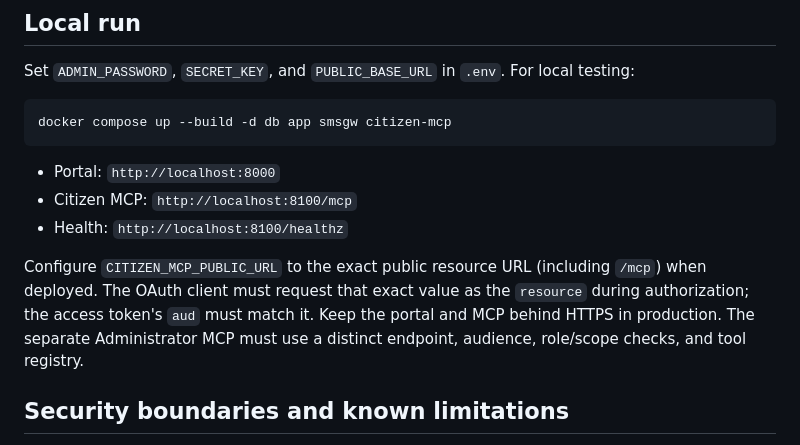
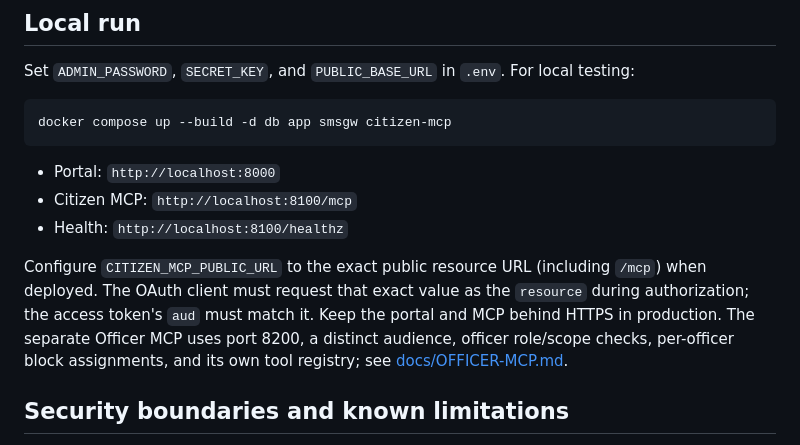
Before and after one commit to dikshant182004/Sewasetu-ai-, a Markdown page: docs/CITIZEN-MCP.md, the part around the change. Drawn GitHub-style.

Commit message:
Link citizen and officer MCP security boundaries

```diff
--- a/docs/CITIZEN-MCP.md
+++ b/docs/CITIZEN-MCP.md
@@ -31,7 +31,7 @@ docker compose up --build -d db app smsgw citizen-mcp
 - Citizen MCP: `http://localhost:8100/mcp`
 - Health: `http://localhost:8100/healthz`
 
-Configure `CITIZEN_MCP_PUBLIC_URL` to the exact public resource URL (including `/mcp`) when deployed. The OAuth client must request that exact value as the `resource` during authorization; the access token's `aud` must match it. Keep the portal and MCP behind HTTPS in production. The separate Administrator MCP must use a distinct endpoint, audience, role/scope checks, and tool registry.
+Configure `CITIZEN_MCP_PUBLIC_URL` to the exact public resource URL (including `/mcp`) when deployed. The OAuth client must request that exact value as the `resource` during authorization; the access token's `aud` must match it. Keep the portal and MCP behind HTTPS in production. The separate Officer MCP uses port 8200, a distinct audience, officer role/scope checks, per-officer block assignments, and its own tool registry; see [docs/OFFICER-MCP.md](OFFICER-MCP.md).
 
 ## Security boundaries and known limitations
 
```
